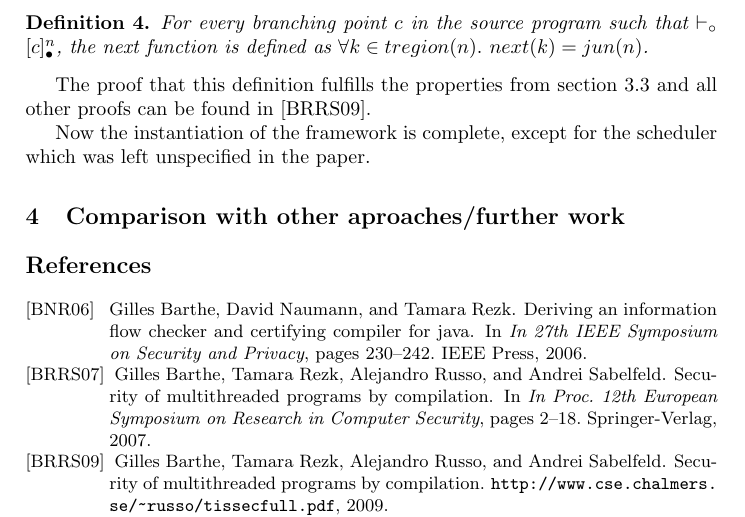
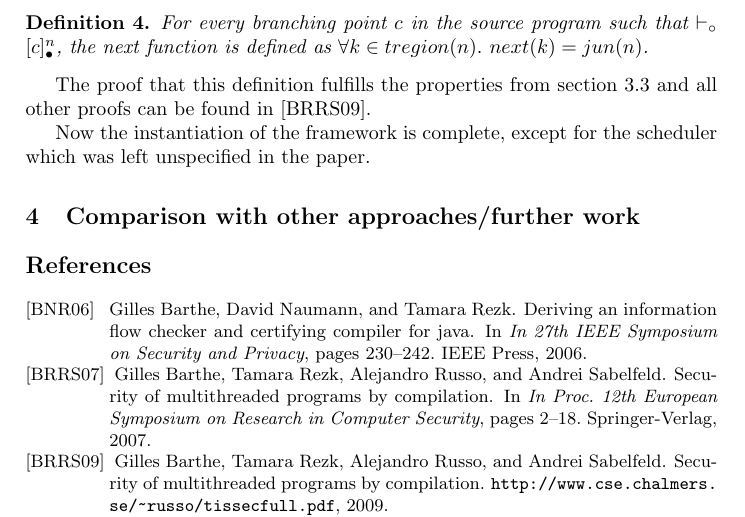
Before and after one commit to pSub/seminar-formspez, a LaTeX thesis (paper/paper.tex): part of page 10 of 10, cut so that both start at the same text. Compiled offline with pdfLaTeX.

Commit message:
fixed spelling error in section title

```diff
--- a/paper/paper.tex
+++ b/paper/paper.tex
@@ -543,7 +543,7 @@ proofs can be found in \cite{Barthe09}.
 Now the instantiation of the framework is complete, except for the scheduler which was left unspecified
 in the paper.
 
-\section{Comparison with other aproaches/further work}
+\section{Comparison with other approaches/further work}
 \label{sec:furtherwork}
 
 \bibliography{bibliography}
```
